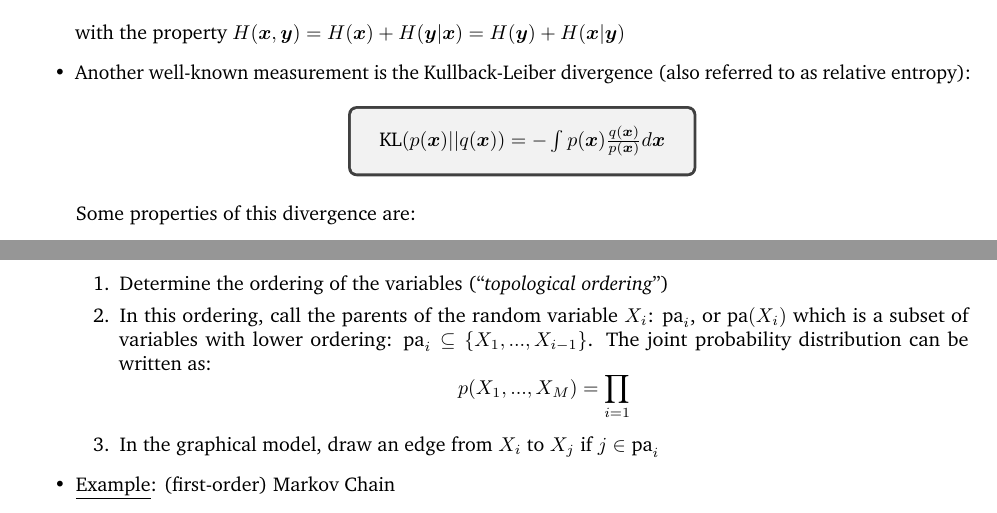
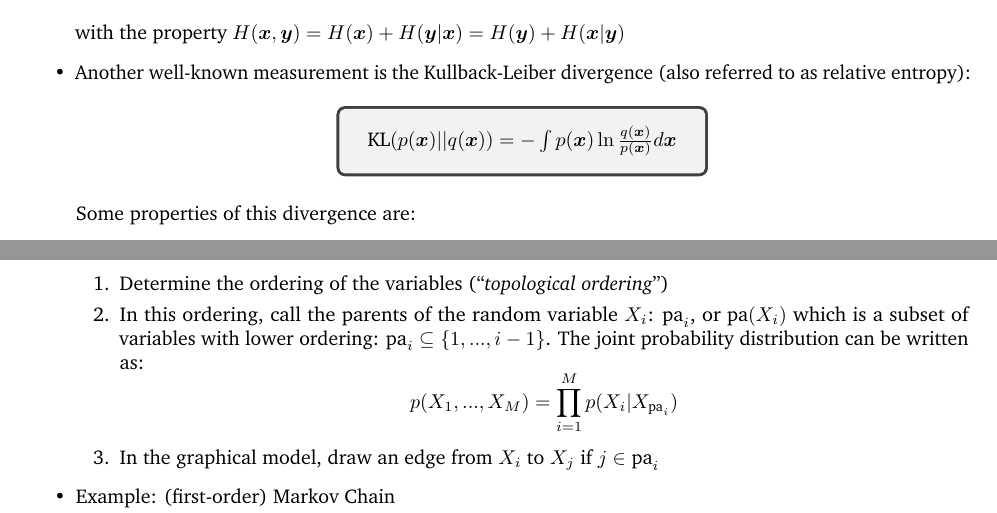
Before and after one commit to phlippe/UvA_Summaries, a LaTeX document (Machine_Learning_2/ml2_summary.tex, which reads Machine_Learning_2/ml2_exponential_family.tex, Machine_Learning_2/ml2_graphical_models.tex): two parts of pages 7 and 8 of 40, joined at a grey line, cut so that both start at the same text. Compiled offline with pdfLaTeX.

Commit message:
Fixing small mistakes on page 6 and 8

```diff
--- a/Machine_Learning_2/ml2_exponential_family.tex
+++ b/Machine_Learning_2/ml2_exponential_family.tex
@@ -260,7 +260,7 @@
 	\item Another well-known measurement is the Kullback-Leiber divergence (also referred to as relative entropy):
 	\begin{equation*}
 		\tcbox[nobeforeafter]{\(
-			\text{KL}(p(\bm{x})||q(\bm{x})) = -\int p(\bm{x})\frac{q(\bm{x})}{p(\bm{x})}d\bm{x}
+			\text{KL}(p(\bm{x})||q(\bm{x})) = -\int p(\bm{x})\ln \frac{q(\bm{x})}{p(\bm{x})}d\bm{x}
 		\)}
 	\end{equation*}
 	Some properties of this divergence are:
--- a/Machine_Learning_2/ml2_graphical_models.tex
+++ b/Machine_Learning_2/ml2_graphical_models.tex
@@ -50,8 +50,8 @@
 	\item There is a simple way for creating a Bayesian network for a given statistical model.
 	\begin{enumerate}
 		\item Determine the ordering of the variables (``\textit{topological ordering}'')
-		\item In this ordering, call the parents of the random variable $X_i$: $\text{pa}_i$, or $\text{pa}(X_i)$ which is a subset of variables with lower ordering: $\text{pa}_i \subseteq \left\{X_1,...,X_{i-1}\right\}$. The joint probability distribution can be written as:
-		$$p(X_1,...,X_M) = \prod_{i=1}$$
+		\item In this ordering, call the parents of the random variable $X_i$: $\text{pa}_i$, or $\text{pa}(X_i)$ which is a subset of variables with lower ordering: $\text{pa}_i \subseteq \left\{1,...,i-1\right\}$. The joint probability distribution can be written as:
+		$$p(X_1,...,X_M) = \prod_{i=1}^{M}p(X_i|X_{\text{pa}_i})$$
 		\item In the graphical model, draw an edge from $X_i$ to $X_j$ if $j\in \text{pa}_i$
 	\end{enumerate}
 	\item \underline{Example}: (first-order) Markov Chain
```
Also changed, not shown: Machine_Learning_2/ml2_summary.pdf, Machine_Learning_2/ml2_graphical_models.tex (2 more changed lines).
